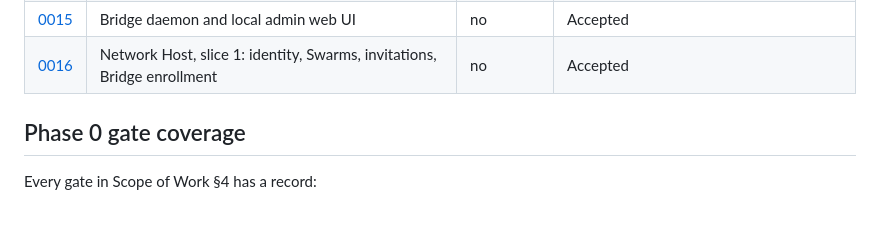
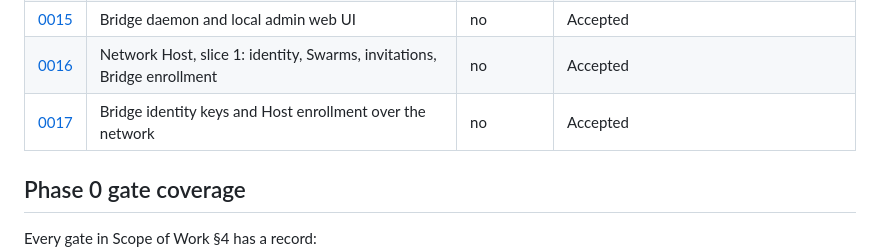
Before and after one commit to Crimson3076/RomM-Swarm, a Markdown page: docs/adr/README.md, the part around the change. Drawn GitHub-style; blank space fills up the shorter version.

```diff
--- a/docs/adr/README.md
+++ b/docs/adr/README.md
@@ -40,6 +40,7 @@ point.
 | [0014](0014-refresh-rotation-recovery.md) | Refresh rotation recovery | no | Accepted |
 | [0015](0015-bridge-daemon-and-admin-ui.md) | Bridge daemon and local admin web UI | no | Accepted |
 | [0016](0016-network-host-identity-slice.md) | Network Host, slice 1: identity, Swarms, invitations, Bridge enrollment | no | Accepted |
+| [0017](0017-bridge-host-enrollment.md) | Bridge identity keys and Host enrollment over the network | no | Accepted |
 
 ## Phase 0 gate coverage
 
```
Also changed, not shown: docs/adr/0017-bridge-host-enrollment.md (added, +183 -0 lines).
